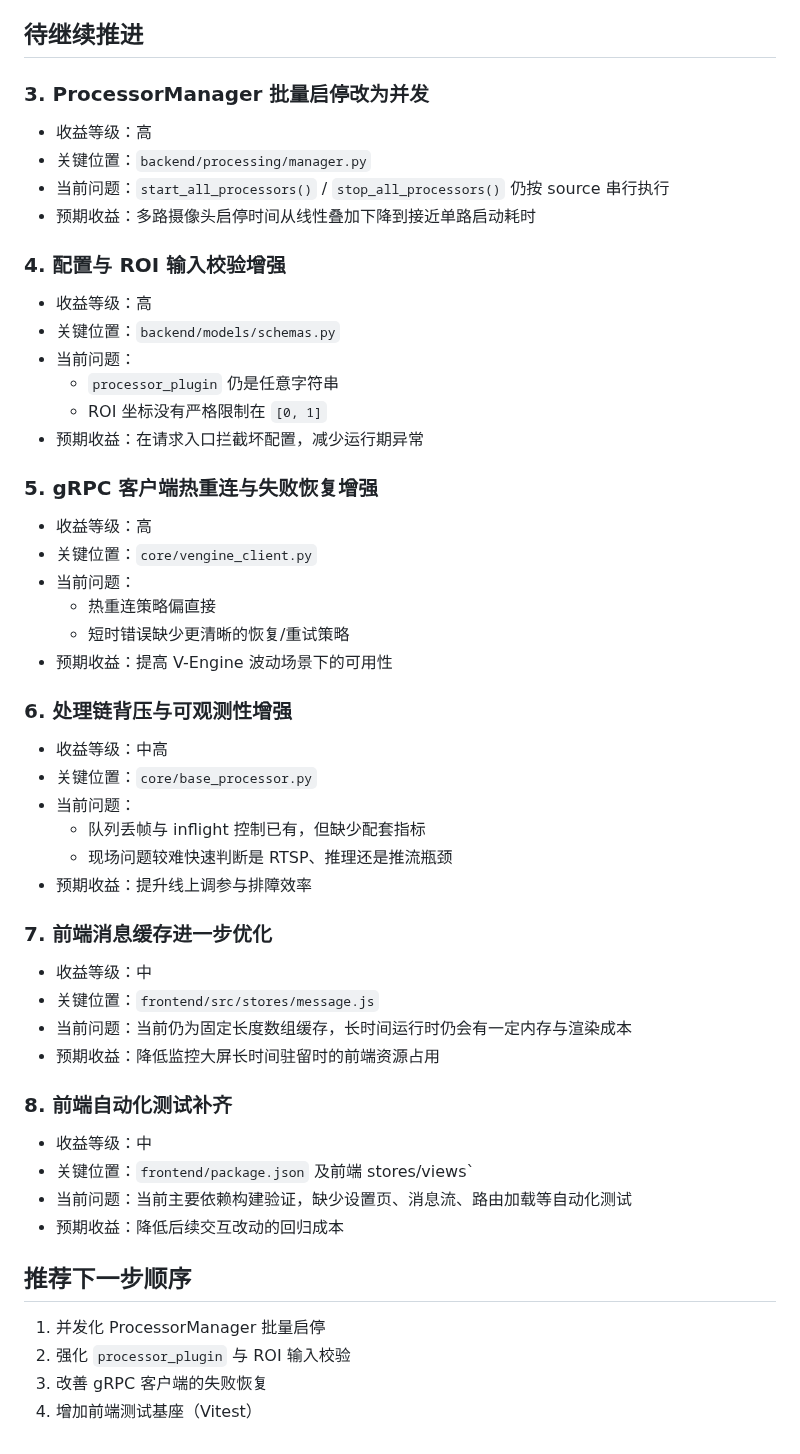
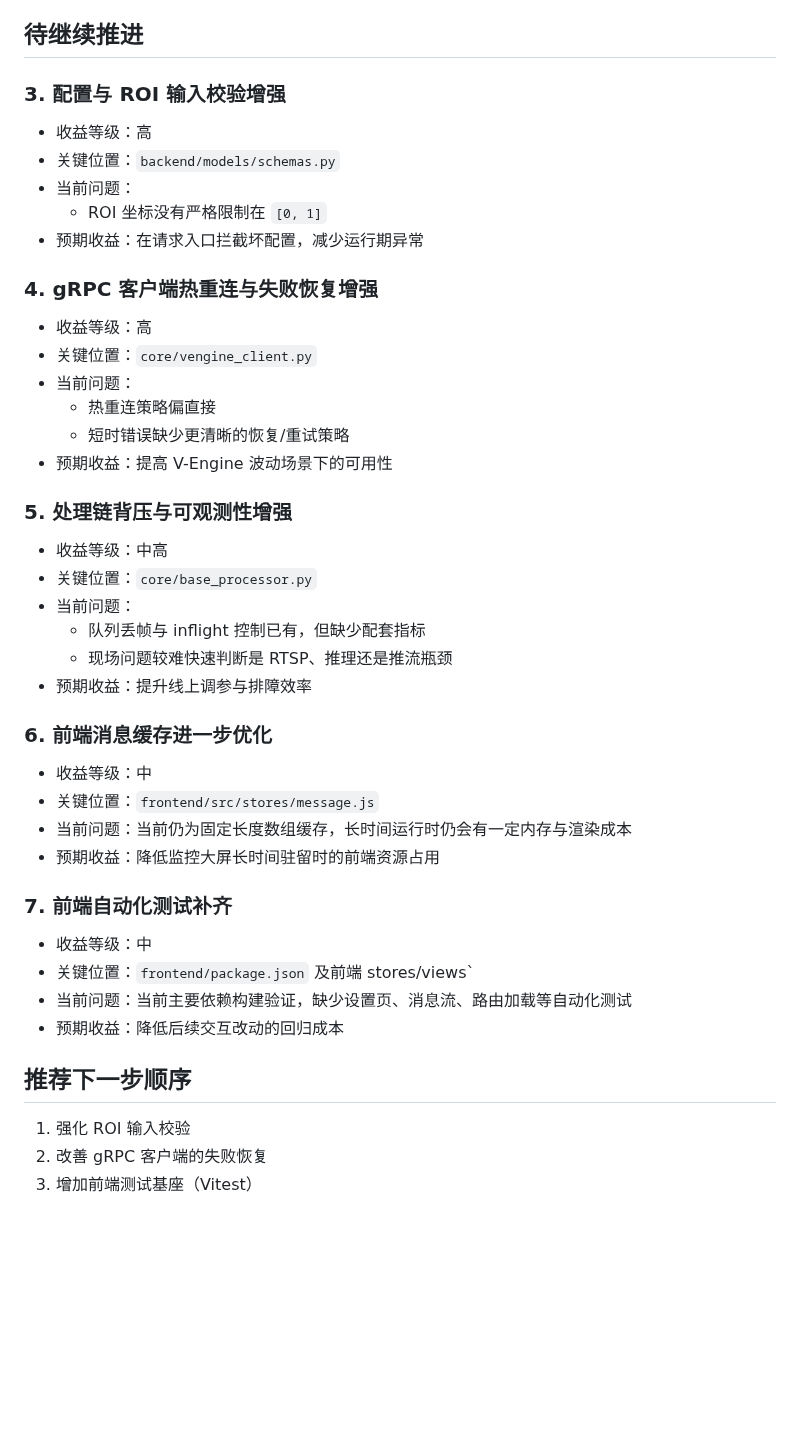
Before and after one commit to doubletry/V-Sentinel-Smoke, a Markdown page: docs/engineering-optimization-roadmap.md, the part around the change. Rendered like a GitHub page; blank space fills up the shorter version.

```diff
--- a/docs/engineering-optimization-roadmap.md
+++ b/docs/engineering-optimization-roadmap.md
@@ -38,23 +38,15 @@
 
 ## 待继续推进
 
-### 3. ProcessorManager 批量启停改为并发
-
-- 收益等级：高
-- 关键位置：`backend/processing/manager.py`
-- 当前问题：`start_all_processors()` / `stop_all_processors()` 仍按 source 串行执行
-- 预期收益：多路摄像头启停时间从线性叠加下降到接近单路启动耗时
-
-### 4. 配置与 ROI 输入校验增强
+### 3. 配置与 ROI 输入校验增强
 
 - 收益等级：高
 - 关键位置：`backend/models/schemas.py`
 - 当前问题：
-  - `processor_plugin` 仍是任意字符串
   - ROI 坐标没有严格限制在 `[0, 1]`
 - 预期收益：在请求入口拦截坏配置，减少运行期异常
 
-### 5. gRPC 客户端热重连与失败恢复增强
+### 4. gRPC 客户端热重连与失败恢复增强
 
 - 收益等级：高
 - 关键位置：`core/vengine_client.py`
@@ -63,7 +55,7 @@
   - 短时错误缺少更清晰的恢复/重试策略
 - 预期收益：提高 V-Engine 波动场景下的可用性
 
-### 6. 处理链背压与可观测性增强
+### 5. 处理链背压与可观测性增强
 
 - 收益等级：中高
 - 关键位置：`core/base_processor.py`
@@ -72,14 +64,14 @@
   - 现场问题较难快速判断是 RTSP、推理还是推流瓶颈
 - 预期收益：提升线上调参与排障效率
 
-### 7. 前端消息缓存进一步优化
+### 6. 前端消息缓存进一步优化
 
 - 收益等级：中
 - 关键位置：`frontend/src/stores/message.js`
 - 当前问题：当前仍为固定长度数组缓存，长时间运行时仍会有一定内存与渲染成本
 - 预期收益：降低监控大屏长时间驻留时的前端资源占用
 
-### 8. 前端自动化测试补齐
+### 7. 前端自动化测试补齐
 
 - 收益等级：中
 - 关键位置：`frontend/package.json` 及前端 stores/views`
@@ -88,7 +80,6 @@
 
 ## 推荐下一步顺序
 
-1. 并发化 ProcessorManager 批量启停
-2. 强化 `processor_plugin` 与 ROI 输入校验
-3. 改善 gRPC 客户端的失败恢复
-4. 增加前端测试基座（Vitest）
+1. 强化 ROI 输入校验
+2. 改善 gRPC 客户端的失败恢复
+3. 增加前端测试基座（Vitest）
```
Also changed, not shown: docs/screenshots/runtime-settings-platform.png, docs/screenshots/runtime-settings-plugin-smoke.png, 15 other files.
